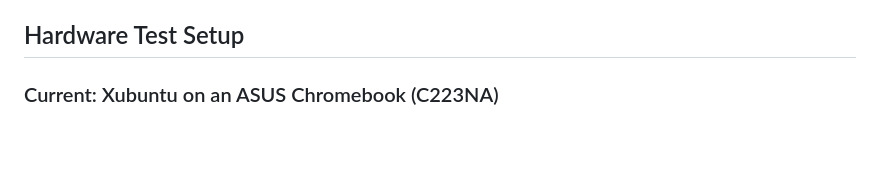
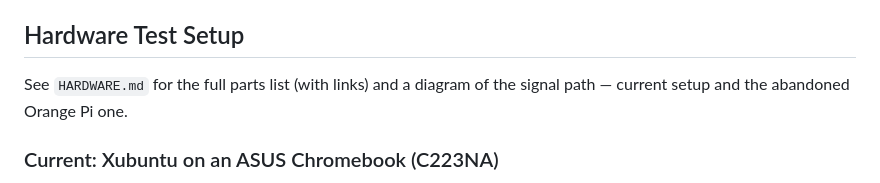
Before and after one commit to randomsilo/zsignal-project, a Markdown page: README.md, the part around the change. Rendered like a GitHub page; blank space fills up the shorter version.

Commit message:
Add HARDWARE.md with parts list and signal-path diagrams

```diff
--- a/README.md
+++ b/README.md
@@ -73,6 +73,9 @@ Each data chord = 1 byte = 2 hex digits. A preamble (TBD — likely a short know
 - **Digital radios (DMR/P25/NXDN)**: vocoders will almost certainly destroy the tone structure. zsignal is analog-FM-only.
 
 ## Hardware Test Setup
+
+See `HARDWARE.md` for the full parts list (with links) and a diagram of the
+signal path — current setup and the abandoned Orange Pi one.
 
 ### Current: Xubuntu on an ASUS Chromebook (C223NA)
 
```
Also changed, not shown: HARDWARE.md (added, +55 -0 lines).
